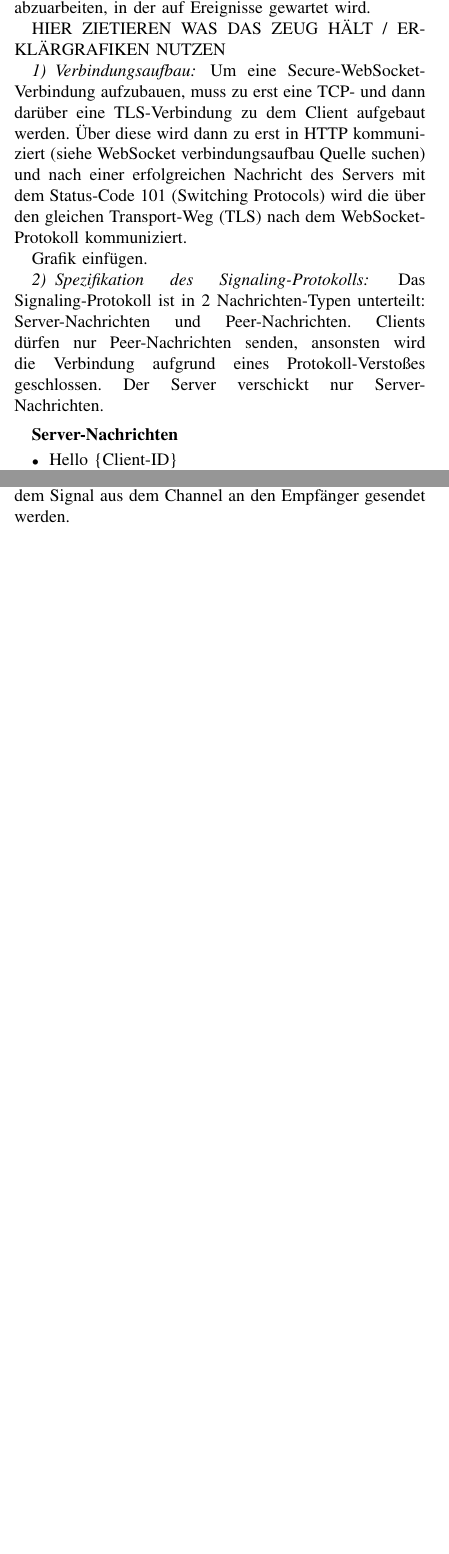
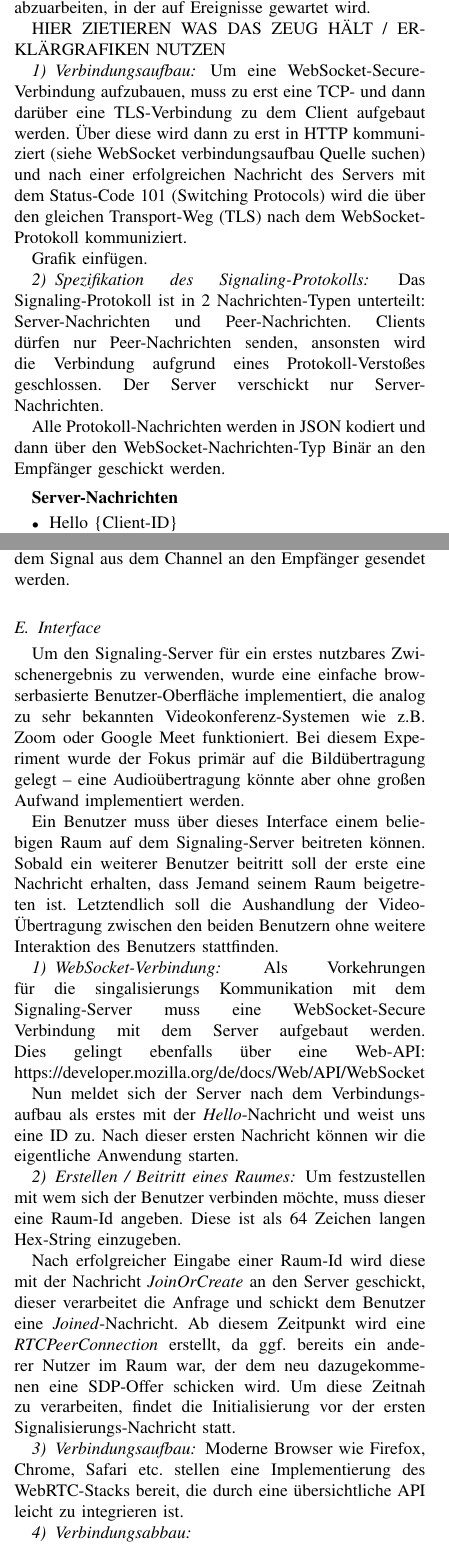
Before and after one commit to mara-schulke/thb, a LaTeX paper (computergrafik/echtzeit-video-streaming.tex): two parts of the columns of pages 5 and 6 of 7 before the commit and two parts of the columns of pages 5 and 6 of 8 after it, joined at a grey line, cut so that both start at the same text, the shorter picture padded with empty space. Compiled offline with pdfLaTeX.

Commit message:
Added a section for the interface implementation

```diff
--- a/computergrafik/echtzeit-video-streaming.tex
+++ b/computergrafik/echtzeit-video-streaming.tex
@@ -376,7 +376,7 @@ HIER ZIETIEREN WAS DAS ZEUG HÄLT / ERKLÄRGRAFIKEN NUTZEN
 
 \subsubsection{Verbindungsaufbau}
 
-Um eine Secure-WebSocket-Verbindung aufzubauen, muss zu erst eine TCP- und dann
+Um eine WebSocket-Secure-Verbindung aufzubauen, muss zu erst eine TCP- und dann
 darüber eine TLS-Verbindung zu dem Client aufgebaut werden. Über diese wird
 dann zu erst in HTTP kommuniziert (siehe WebSocket verbindungsaufbau Quelle
 suchen) und nach einer erfolgreichen Nachricht des Servers mit dem Status-Code
@@ -391,6 +391,9 @@ Das Signaling-Protokoll ist in 2 Nachrichten-Typen unterteilt:
 Server-Nachrichten und Peer-Nachrichten. Clients dürfen nur Peer-Nachrichten
 senden, ansonsten wird die Verbindung aufgrund eines Protokoll-Verstoßes
 geschlossen. Der Server verschickt nur Server-Nachrichten.
+
+Alle Protokoll-Nachrichten werden in JSON kodiert und dann über den
+WebSocket-Nachrichten-Typ Binär an den Empfänger geschickt werden.
 
 \vspace{0.5em}
 
@@ -508,3 +511,51 @@ sind, wird wieder aktiv sobald eine neue Nachricht über den Channel da ist.
 Diese kann dann als Server-Nachricht vom Typ \textit{Room/Signal} mit dem
 Signal aus dem Channel an den Empfänger gesendet werden.
 
+\subsection{Interface}
+
+Um den Signaling-Server für ein erstes nutzbares Zwischenergebnis zu verwenden,
+wurde eine einfache browserbasierte Benutzer-Oberfläche implementiert, die
+analog zu sehr bekannten Videokonferenz-Systemen wie z.B. Zoom oder Google Meet
+funktioniert. Bei diesem Experiment wurde der Fokus primär auf die
+Bildübertragung gelegt – eine Audioübertragung könnte aber ohne großen Aufwand
+implementiert werden.
+
+Ein Benutzer muss über dieses Interface einem beliebigen Raum auf dem
+Signaling-Server beitreten können. Sobald ein weiterer Benutzer beitritt soll
+der erste eine Nachricht erhalten, dass Jemand seinem Raum beigetreten ist.
+Letztendlich soll die Aushandlung der Video-Übertragung zwischen den beiden
+Benutzern ohne weitere Interaktion des Benutzers stattfinden.
+
+\subsubsection{WebSocket-Verbindung}
+
+Als Vorkehrungen für die singalisierungs Kommunikation mit dem Signaling-Server
+muss eine WebSocket-Secure Verbindung mit dem Server aufgebaut werden. Dies
+gelingt ebenfalls über eine Web-API:\
+https://developer.mozilla.org/de/docs/Web/API/WebSocket
+
+Nun meldet sich der Server nach dem Verbindungsaufbau als erstes mit der
+\textit{Hello}-Nachricht und weist uns eine ID zu. Nach dieser ersten Nachricht
+können wir die eigentliche Anwendung starten.
+
+\subsubsection{Erstellen / Beitritt eines Raumes}
+
+Um festzustellen mit wem sich der Benutzer verbinden möchte, muss dieser
+eine Raum-Id angeben. Diese ist als 64 Zeichen langen Hex-String einzugeben.
+
+Nach erfolgreicher Eingabe einer Raum-Id wird diese mit der Nachricht
+\textit{JoinOrCreate} an den Server geschickt, dieser verarbeitet die Anfrage
+und schickt dem Benutzer eine \textit{Joined}-Nachricht. Ab diesem Zeitpunkt
+wird eine \textit{RTCPeerConnection} erstellt, da ggf.\ bereits ein anderer
+Nutzer im Raum war, der dem neu dazugekommenen eine SDP-Offer schicken wird.
+Um diese Zeitnah zu verarbeiten, findet die Initialisierung vor der ersten
+Signalisierungs-Nachricht statt.
+
+% https://webrtc.org/getting-started/media-devices
+
+\subsubsection{Verbindungsaufbau}
+
+Moderne Browser wie Firefox, Chrome, Safari etc.\ stellen eine Implementierung
+des WebRTC-Stacks bereit, die durch eine übersichtliche API leicht zu
+integrieren ist. % Siehe https://caniuse.com/?search=webrtc
+
+\subsubsection{Verbindungsabbau}
```
Also changed, not shown: computergrafik/echtzeit-video-streaming.tex (11 more changed lines).
